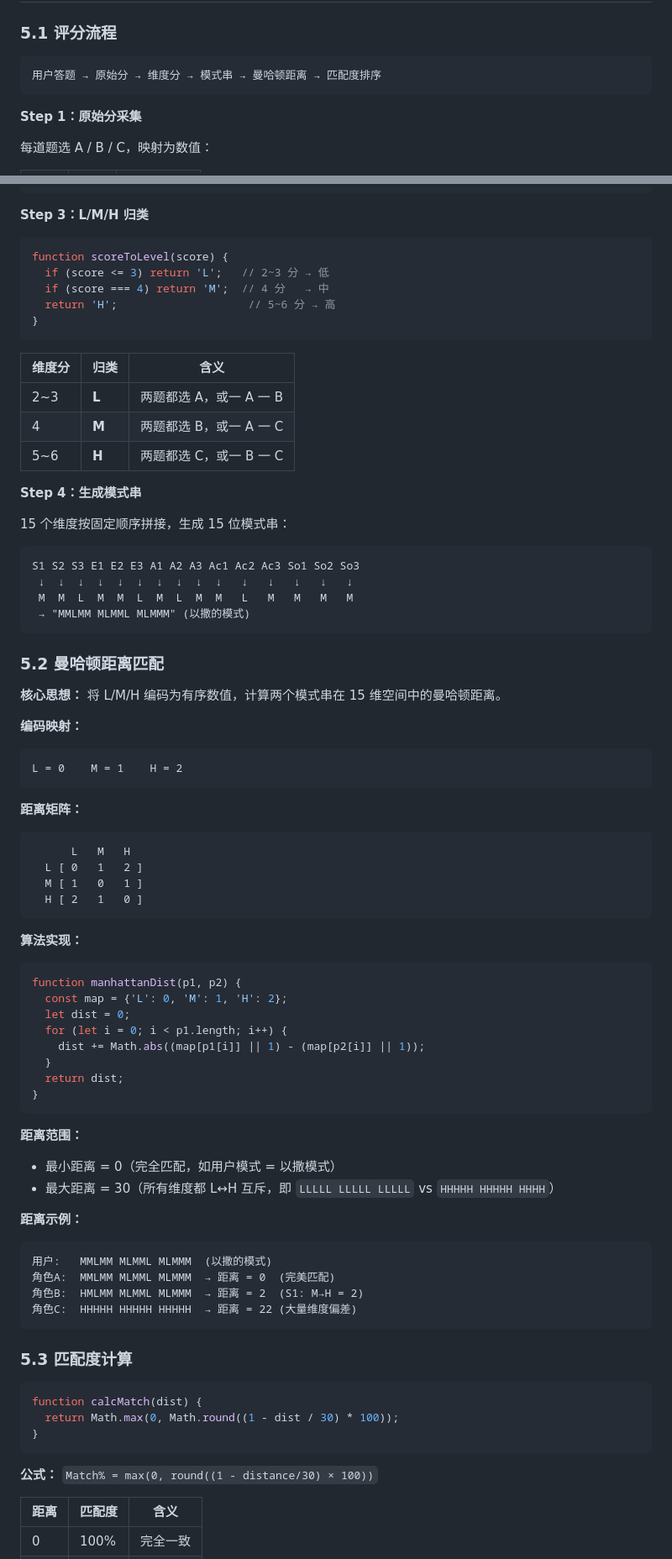
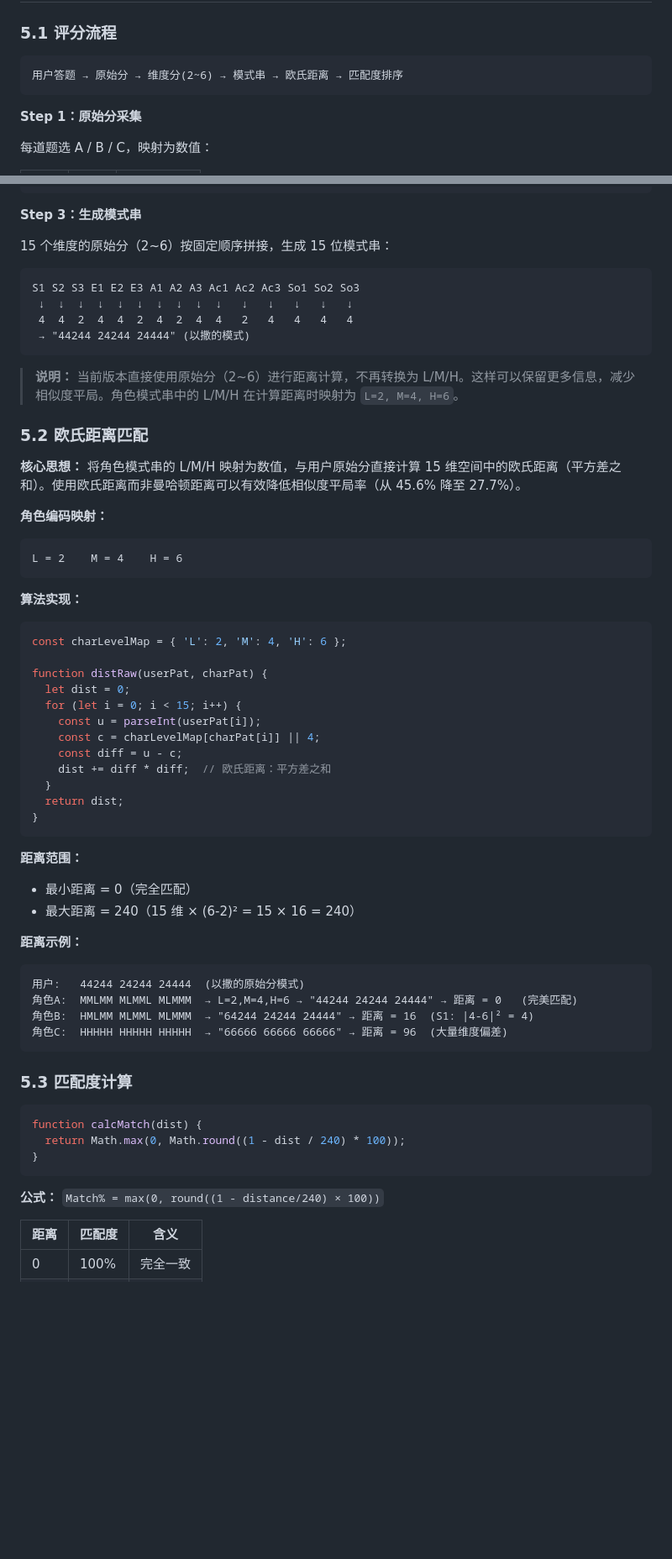
Before and after one commit to hyfaust/IsaacTI, a Markdown page: isaacti-characters.md, 2 parts joined by grey strips. Shown at 84% size. Drawn GitHub-style; blank space fills up the shorter version.

Commit message:
docs: update algorithm section for Euclidean distance with raw scores

````diff
--- a/isaacti-characters.md
+++ b/isaacti-characters.md
@@ -832,7 +832,7 @@
 ### 5.1 评分流程
 
 ```
-用户答题 → 原始分 → 维度分 → 模式串 → 曼哈顿距离 → 匹配度排序
+用户答题 → 原始分 → 维度分(2~6) → 模式串 → 欧氏距离 → 匹配度排序
 ```
 
 **Step 1：原始分采集**
@@ -862,87 +862,68 @@ dims.forEach(d => {
 });
 ```
 
-**Step 3：L/M/H 归类**
+**Step 3：生成模式串**
 
-```javascript
-function scoreToLevel(score) {
-  if (score <= 3) return 'L';   // 2~3 分 → 低
-  if (score === 4) return 'M';  // 4 分   → 中
-  return 'H';                    // 5~6 分 → 高
-}
-```
-
-| 维度分 | 归类 | 含义 |
-|--------|------|------|
-| 2~3 | **L** | 两题都选 A，或一 A 一 B |
-| 4 | **M** | 两题都选 B，或一 A 一 C |
-| 5~6 | **H** | 两题都选 C，或一 B 一 C |
-
-**Step 4：生成模式串**
-
-15 个维度按固定顺序拼接，生成 15 位模式串：
+15 个维度的原始分（2~6）按固定顺序拼接，生成 15 位模式串：
 
 ```
 S1 S2 S3 E1 E2 E3 A1 A2 A3 Ac1 Ac2 Ac3 So1 So2 So3
  ↓  ↓  ↓  ↓  ↓  ↓  ↓  ↓  ↓  ↓   ↓   ↓   ↓   ↓   ↓
- M  M  L  M  M  L  M  L  M  M   L   M   M   M   M
- → "MMLMM MLMML MLMMM" (以撒的模式)
+ 4  4  2  4  4  2  4  2  4  4   2   4   4   4   4
+ → "44244 24244 24444" (以撒的模式)
 ```
 
-### 5.2 曼哈顿距离匹配
+> **说明：** 当前版本直接使用原始分（2~6）进行距离计算，不再转换为 L/M/H。这样可以保留更多信息，减少相似度平局。角色模式串中的 L/M/H 在计算距离时映射为 `L=2, M=4, H=6`。
 
-**核心思想：** 将 L/M/H 编码为有序数值，计算两个模式串在 15 维空间中的曼哈顿距离。
+### 5.2 欧氏距离匹配
 
-**编码映射：**
+**核心思想：** 将角色模式串的 L/M/H 映射为数值，与用户原始分直接计算 15 维空间中的欧氏距离（平方差之和）。使用欧氏距离而非曼哈顿距离可以有效降低相似度平局率（从 45.6% 降至 27.7%）。
+
+**角色编码映射：**
 
 ```
-L = 0    M = 1    H = 2
-```
-
-**距离矩阵：**
-
-```
-      L   M   H
-  L [ 0   1   2 ]
-  M [ 1   0   1 ]
-  H [ 2   1   0 ]
+L = 2    M = 4    H = 6
 ```
 
 **算法实现：**
 
 ```javascript
-function manhattanDist(p1, p2) {
-  const map = {'L': 0, 'M': 1, 'H': 2};
+const charLevelMap = { 'L': 2, 'M': 4, 'H': 6 };
+
+function distRaw(userPat, charPat) {
   let dist = 0;
-  for (let i = 0; i < p1.length; i++) {
-    dist += Math.abs((map[p1[i]] || 1) - (map[p2[i]] || 1));
+  for (let i = 0; i < 15; i++) {
+    const u = parseInt(userPat[i]);
+    const c = charLevelMap[charPat[i]] || 4;
+    const diff = u - c;
+    dist += diff * diff;  // 欧氏距离：平方差之和
   }
   return dist;
 }
 ```
 
 **距离范围：**
-- 最小距离 = 0（完全匹配，如用户模式 = 以撒模式）
-- 最大距离 = 30（所有维度都 L↔H 互斥，即 `LLLLL LLLLL LLLLL` vs `HHHHH HHHHH HHHH`）
+- 最小距离 = 0（完全匹配）
+- 最大距离 = 240（15 维 × (6-2)² = 15 × 16 = 240）
 
 **距离示例：**
 
 ```
-用户:   MMLMM MLMML MLMMM  (以撒的模式)
-角色A:  MMLMM MLMML MLMMM  → 距离 = 0  (完美匹配)
-角色B:  HMLMM MLMML MLMMM  → 距离 = 2  (S1: M→H = 2)
-角色C:  HHHHH HHHHH HHHHH  → 距离 = 22 (大量维度偏差)
+用户:   44244 24244 24444  (以撒的原始分模式)
+角色A:  MMLMM MLMML MLMMM  → L=2,M=4,H=6 → "44244 24244 24444" → 距离 = 0   (完美匹配)
+角色B:  HMLMM MLMML MLMMM  → "64244 24244 24444" → 距离 = 16  (S1: |4-6|² = 4)
+角色C:  HHHHH HHHHH HHHHH  → "66666 66666 66666" → 距离 = 96  (大量维度偏差)
 ```
 
 ### 5.3 匹配度计算
 
 ```javascript
 function calcMatch(dist) {
-  return Math.max(0, Math.round((1 - dist / 30) * 100));
+  return Math.max(0, Math.round((1 - dist / 240) * 100));
 }
 ```
 
-**公式：** `Match% = max(0, round((1 - distance/30) × 100))`
+**公式：** `Match% = max(0, round((1 - distance/240) × 100))`
 
 | 距离 | 匹配度 | 含义 |
 |------|--------|------|
````
Also changed, not shown: other parts of isaacti-characters.md (+13 -13 lines).
